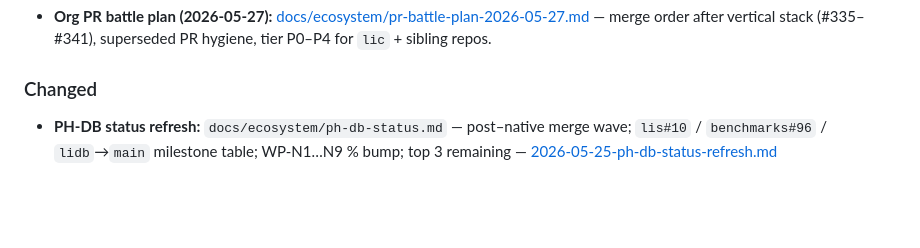
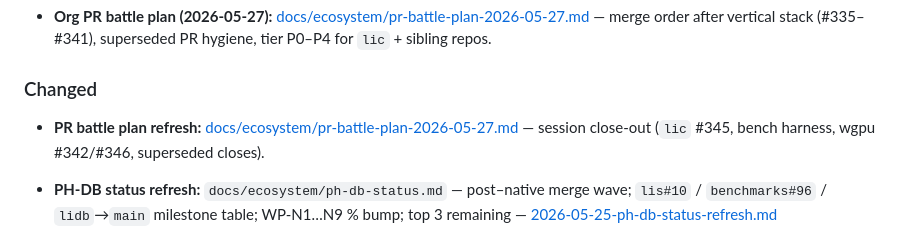
Before and after one commit to li-langverse/roadmap, a Markdown page: CHANGELOG.md, the part around the change. GitHub-like rendering; blank space fills up the shorter version.

Commit message:
chore: CHANGELOG for battle plan refresh
Co-authored-by: julian.m.kleber <julian.m.kleber@gmail.com>

```diff
--- a/CHANGELOG.md
+++ b/CHANGELOG.md
@@ -7,6 +7,8 @@
 - **Org PR battle plan (2026-05-27):** [docs/ecosystem/pr-battle-plan-2026-05-27.md](docs/ecosystem/pr-battle-plan-2026-05-27.md) — merge order after vertical stack (#335–#341), superseded PR hygiene, tier P0–P4 for `lic` + sibling repos.
 
 ### Changed
+
+- **PR battle plan refresh:** [docs/ecosystem/pr-battle-plan-2026-05-27.md](docs/ecosystem/pr-battle-plan-2026-05-27.md) — session close-out (`lic` #345, bench harness, wgpu #342/#346, superseded closes).
 
 - **PH-DB status refresh:** `docs/ecosystem/ph-db-status.md` — post–native merge wave; `lis#10` / `benchmarks#96` / `lidb`→`main` milestone table; WP-N1…N9 % bump; top 3 remaining — [2026-05-25-ph-db-status-refresh.md](docs/release-notes/2026-05-25-ph-db-status-refresh.md)
 
```
